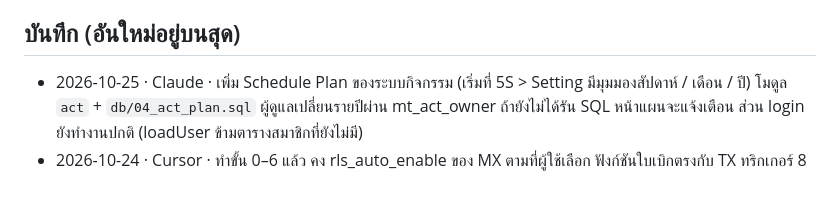
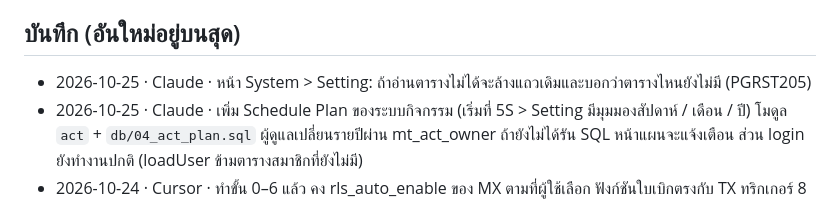
Before and after one commit to tsat4/TSAT4-SMF, a Markdown page: docs/HANDOFF.md, the part around the change. GitHub-like rendering.

Commit message:
Log the System Setting fix in the handoff notes.
Co-Authored-By: Claude Opus 5.5 <noreply@anthropic.com>

```diff
--- a/docs/HANDOFF.md
+++ b/docs/HANDOFF.md
@@ -30,6 +30,7 @@
 
 ## บันทึก (อันใหม่อยู่บนสุด)
 
+- 2026-10-25 · Claude · หน้า System > Setting: ถ้าอ่านตารางไม่ได้จะล้างแถวเดิมและบอกว่าตารางไหนยังไม่มี (PGRST205)
 - 2026-10-25 · Claude · เพิ่ม Schedule Plan ของระบบกิจกรรม (เริ่มที่ 5S > Setting มีมุมมองสัปดาห์ / เดือน / ปี) โมดูล `act` + `db/04_act_plan.sql` ผู้ดูแลเปลี่ยนรายปีผ่าน mt_act_owner ถ้ายังไม่ได้รัน SQL หน้าแผนจะแจ้งเตือน ส่วน login ยังทำงานปกติ (loadUser ข้ามตารางสมาชิกที่ยังไม่มี)
 - 2026-10-24 · Cursor · ทำขั้น 0–6 แล้ว คง rls_auto_enable ของ MX ตามที่ผู้ใช้เลือก ฟังก์ชันใบเบิกตรงกับ TX ทริกเกอร์ 8 ตัวและ tx_sto_receive พร้อม ข้อมูลใบเบิก checksum ตรงกัน ยังไม่สลับ env
 - 2026-10-24 · Claude · เพิ่ม `db/02_generate_mx_sql.sql` (สร้าง SQL สำหรับ MX จาก TX ให้อัตโนมัติ รันซ้ำได้ และไม่เขียนทับ function ที่ต่างกัน) + `npm run test:db` เขียนคู่มือใหม่ให้ Cursor รันขั้นที่ 0–9
```
